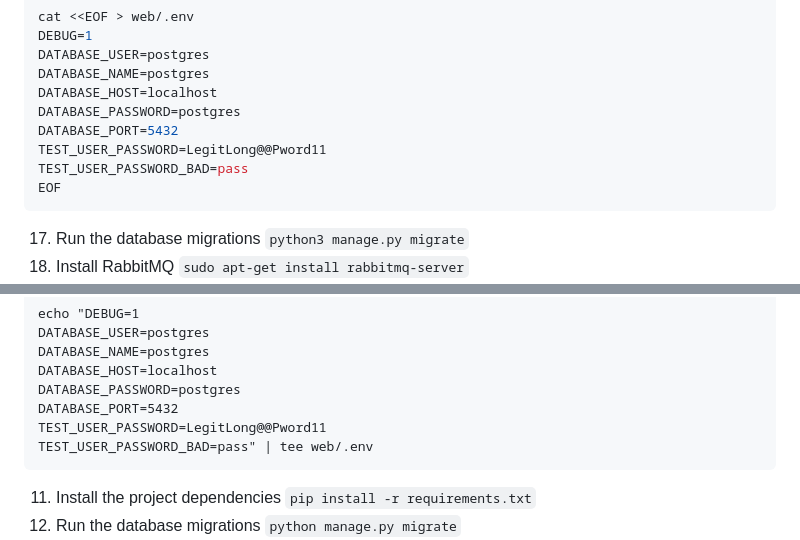
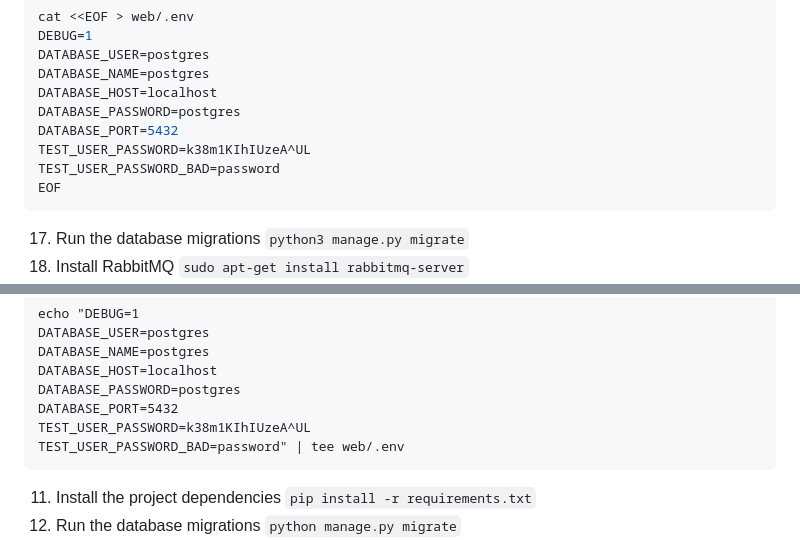
Before and after one commit to GeekZoneHQ/web, a Markdown page: readme.md, 2 parts joined by grey strips. GitHub-like rendering.

Commit message:
doc(local dev setup): update test user password environment variables to align with web/.env.dev Closes #633 Tests not passing locally but are in CI.

````diff
--- a/readme.md
+++ b/readme.md
@@ -93,8 +93,8 @@ DATABASE_NAME=postgres
 DATABASE_HOST=localhost
 DATABASE_PASSWORD=postgres
 DATABASE_PORT=5432
-TEST_USER_PASSWORD=LegitLong@@Pword11
-TEST_USER_PASSWORD_BAD=pass
+TEST_USER_PASSWORD=k38m1KIhIUzeA^UL
+TEST_USER_PASSWORD_BAD=password
 EOF
 ```
 17. Run the database migrations `python3 manage.py migrate`
@@ -138,8 +138,8 @@ DATABASE_NAME=postgres
 DATABASE_HOST=localhost
 DATABASE_PASSWORD=postgres
 DATABASE_PORT=5432
-TEST_USER_PASSWORD=LegitLong@@Pword11
-TEST_USER_PASSWORD_BAD=pass" | tee web/.env
+TEST_USER_PASSWORD=k38m1KIhIUzeA^UL
+TEST_USER_PASSWORD_BAD=password" | tee web/.env
 ```
 11. Install the project dependencies `pip install -r requirements.txt`
 12. Run the database migrations `python manage.py migrate`
````
